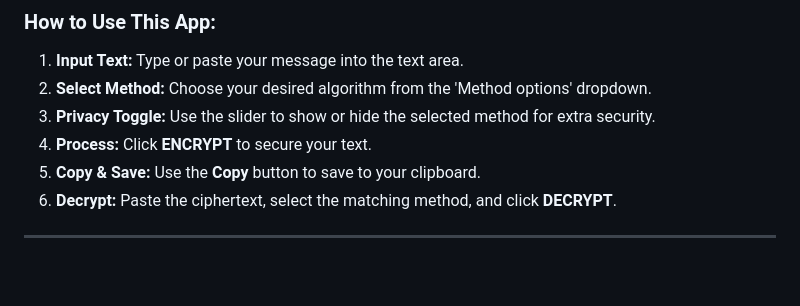
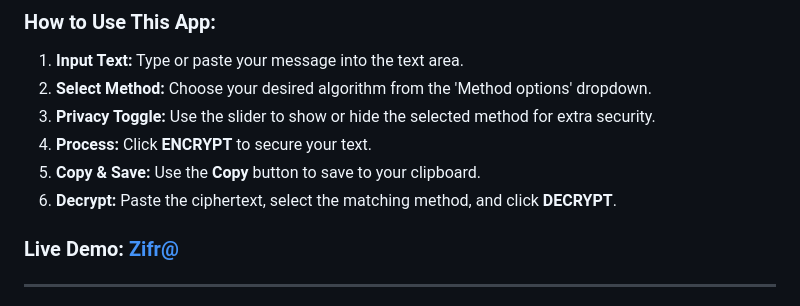
Before and after one commit to ZvonimirZlo/encrypter-decrypter, a Markdown page: README.md, the part around one of its changes. Rendered like a GitHub page; blank space fills up the shorter version.

Commit message:
Added live demo link

```diff
--- a/README.md
+++ b/README.md
@@ -42,6 +42,7 @@ This app uses multiple encryption methods to secure your text. The date and time
 5. **Copy & Save:** Use the **Copy** button to save to your clipboard.
 6. **Decrypt:** Paste the ciphertext, select the matching method, and click **DECRYPT**.
 
+### Live Demo: [Zifr@](https://zifr.netlify.app/)
 ---
 
    Some enryption methods require a key for encoding and the same key for decoding text.
```
Also changed, not shown: other parts of README.md (+1 -0 lines).
